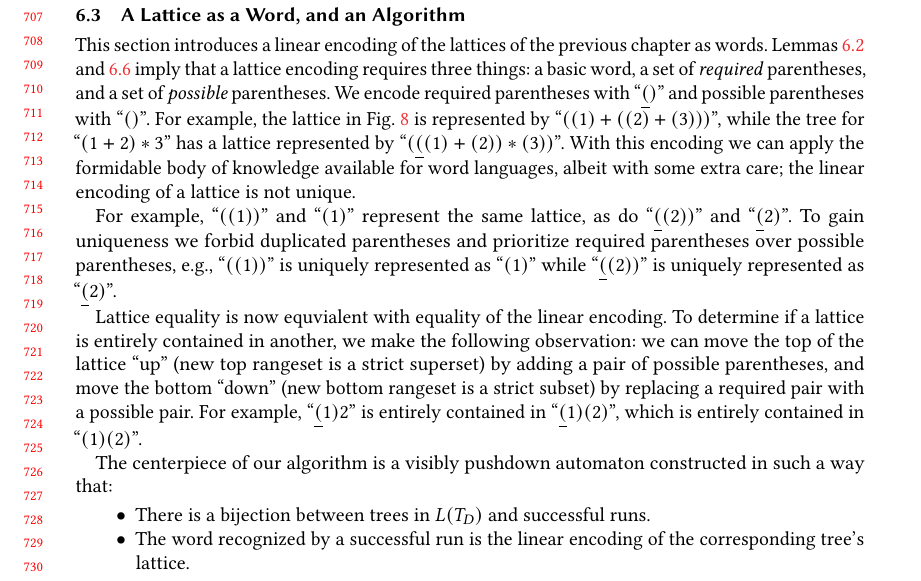
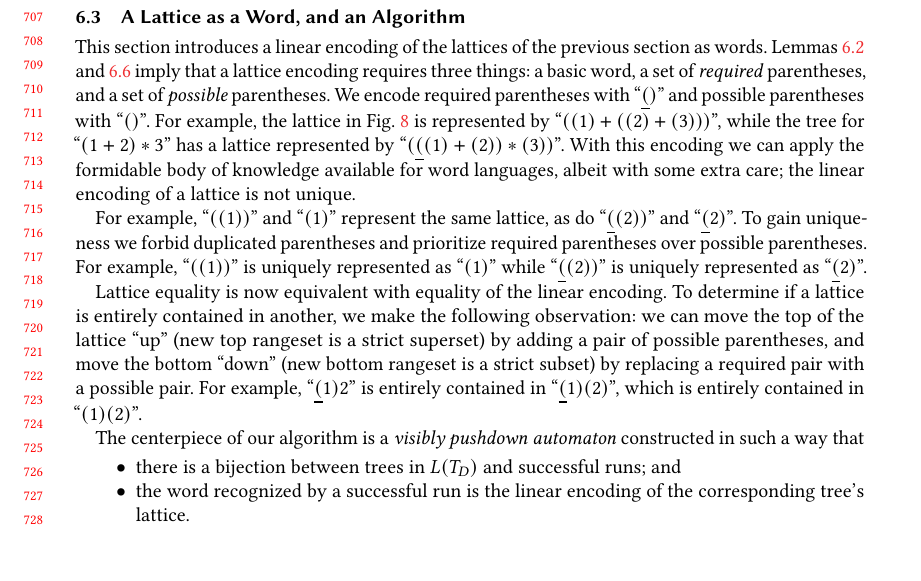
Before and after one commit to miking-lang/syncon, a LaTeX paper (paper/paper.tex): part of page 15 of 26, cut so that both start at the same text, the shorter picture padded with empty space. Compiled offline with pdfLaTeX.

Commit message:
Pass over beginning of 6.3

```diff
--- a/paper/paper.tex
+++ b/paper/paper.tex
@@ -1142,17 +1142,17 @@ Our approach centers around finding a pair of lattices, such that one is entirel
 
 \subsection{A Lattice as a Word, and an Algorithm} \label{sec:lattice-vpl}
 
-This section introduces a linear encoding of the lattices of the previous chapter as words. Lemmas~\ref{lemma:same-basic} and \ref{lemma:top-bottom-determine} imply that a lattice encoding requires three things: a basic word, a set of \emph{required} parentheses, and a set of \emph{possible} parentheses. We encode required parentheses with ``$\reqp{}$'' and possible parentheses with ``$\posp{}$''. For example, the lattice in Fig.~\ref{fig:lattice2} is represented by ``$\posp{\posp{1} + \posp{\posp{2} + \posp{3}}}$'', while the tree for ``$(1 + 2) * 3$'' has a lattice represented by ``$\posp{\reqp{\posp{1} + \posp{2}} * \posp{3}}$''. With this encoding we can apply the formidable body of knowledge available for word languages, albeit with some extra care; the linear encoding of a lattice is not unique.
-
-For example, ``$\posp{\posp{1}}$'' and ``$\posp{1}$'' represent the same lattice, as do ``$\reqp{\posp{2}}$'' and ``$\reqp{2}$''. To gain uniqueness we forbid duplicated parentheses and prioritize required parentheses over possible parentheses, e.g., ``$\posp{\posp{1}}$'' is uniquely represented as ``$\posp{1}$'' while ``$\reqp{\posp{2}}$'' is uniquely represented as ``$\reqp{2}$''.
-
-Lattice equality is now equvialent with equality of the linear encoding. To determine if a lattice is entirely contained in another, we make the following observation: we can move the top of the lattice ``up'' (new top rangeset is a strict superset) by adding a pair of possible parentheses, and move the bottom ``down'' (new bottom rangeset is a strict subset) by replacing a required pair with a possible pair. For example, ``$\reqp{1}2$'' is entirely contained in ``$\reqp{1}\posp{2}$'', which is entirely contained in ``$\posp{1}\posp{2}$''.
-
-The centerpiece of our algorithm is a visibly pushdown automaton constructed in such a way that:
+This section introduces a linear encoding of the lattices of the previous section as words. Lemmas~\ref{lemma:same-basic} and \ref{lemma:top-bottom-determine} imply that a lattice encoding requires three things: a basic word, a set of \emph{required} parentheses, and a set of \emph{possible} parentheses. We encode required parentheses with ``$\reqp{}$'' and possible parentheses with ``$\posp{}$''. For example, the lattice in Fig.~\ref{fig:lattice2} is represented by ``$\posp{\posp{1} + \posp{\posp{2} + \posp{3}}}$'', while the tree for ``$(1 + 2) * 3$'' has a lattice represented by ``$\posp{\reqp{\posp{1} + \posp{2}} * \posp{3}}$''. With this encoding we can apply the formidable body of knowledge available for word languages, albeit with some extra care; the linear encoding of a lattice is not unique.
+
+For example, ``$\posp{\posp{1}}$'' and ``$\posp{1}$'' represent the same lattice, as do ``$\reqp{\posp{2}}$'' and ``$\reqp{2}$''. To gain uniqueness we forbid duplicated parentheses and prioritize required parentheses over possible parentheses. For example, ``$\posp{\posp{1}}$'' is uniquely represented as ``$\posp{1}$'' while ``$\reqp{\posp{2}}$'' is uniquely represented as ``$\reqp{2}$''.
+
+Lattice equality is now equivalent with equality of the linear encoding. To determine if a lattice is entirely contained in another, we make the following observation: we can move the top of the lattice ``up'' (new top rangeset is a strict superset) by adding a pair of possible parentheses, and move the bottom ``down'' (new bottom rangeset is a strict subset) by replacing a required pair with a possible pair. For example, ``$\reqp{1}2$'' is entirely contained in ``$\reqp{1}\posp{2}$'', which is entirely contained in ``$\posp{1}\posp{2}$''.
+
+The centerpiece of our algorithm is a \emph{visibly pushdown automaton} constructed in such a way that
 
 \begin{itemize}
-\item There is a bijection between trees in $L(T_D)$ and successful runs.
-\item The word recognized by a successful run is the linear encoding of the corresponding tree's lattice.
+\item there is a bijection between trees in $L(T_D)$ and successful runs; and
+\item the word recognized by a successful run is the linear encoding of the corresponding tree's lattice.
 \end{itemize}
 
 \noindent Two distinct successful runs through this automaton that recognize the same word thus imply two distinct trees that have exactly the same lattice. To detect lattices contained in each other, we create a modified copy, where the copy may add arbitrary (balanced, well-nested) possible parentheses, and replace any required pair of parentheses with a possible pair. The copy maintains much of the structure of the original, and in particular, keeps the connection to trees in $L(T_D)$ (though it is no longer a bijection: there are multiple successful runs per tree since there are multiple larger lattices). Two distinct successful runs, one in each automaton, that recognize the same word then imply two distinct trees where the lattice of one is entirely contained in the other.
```
